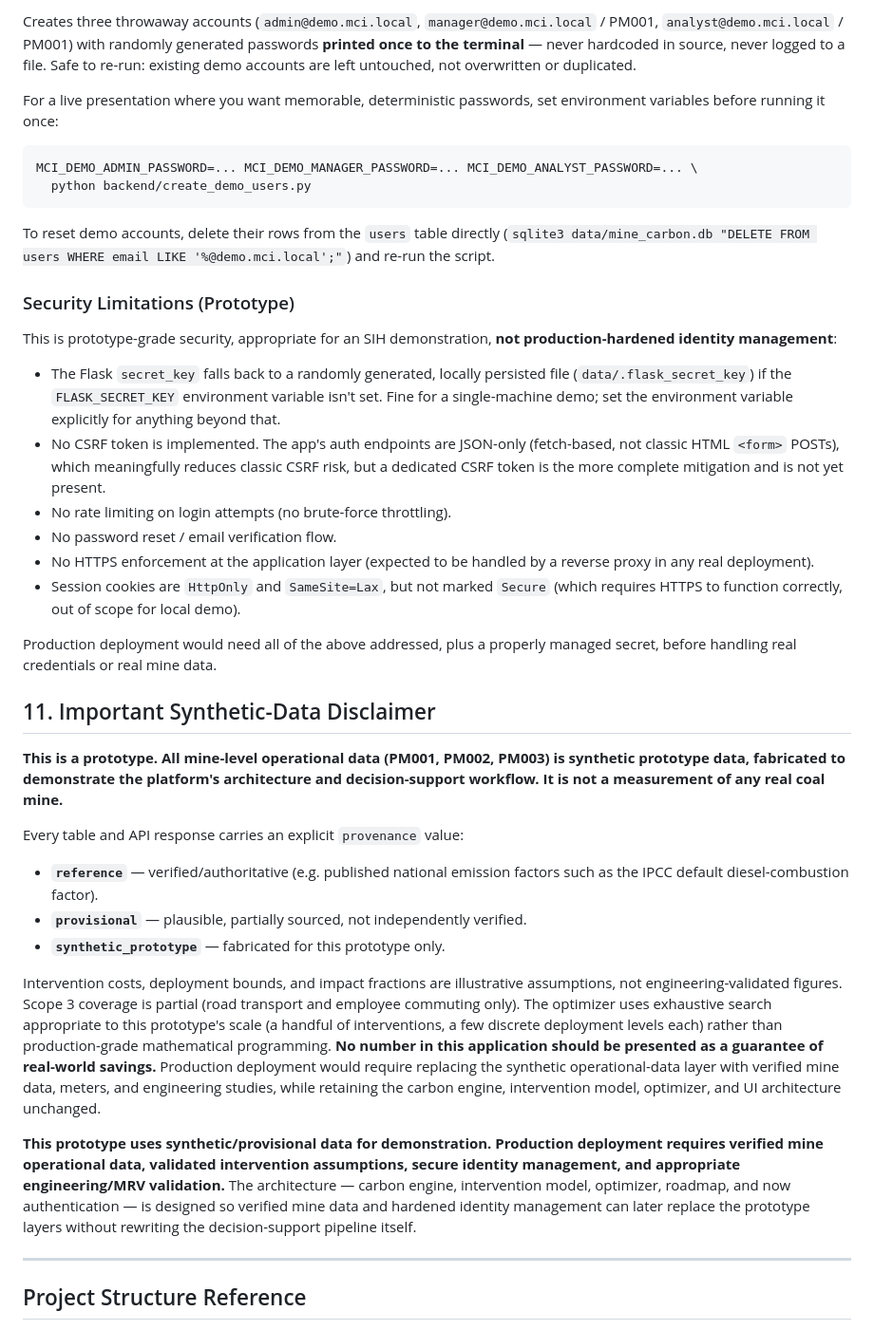
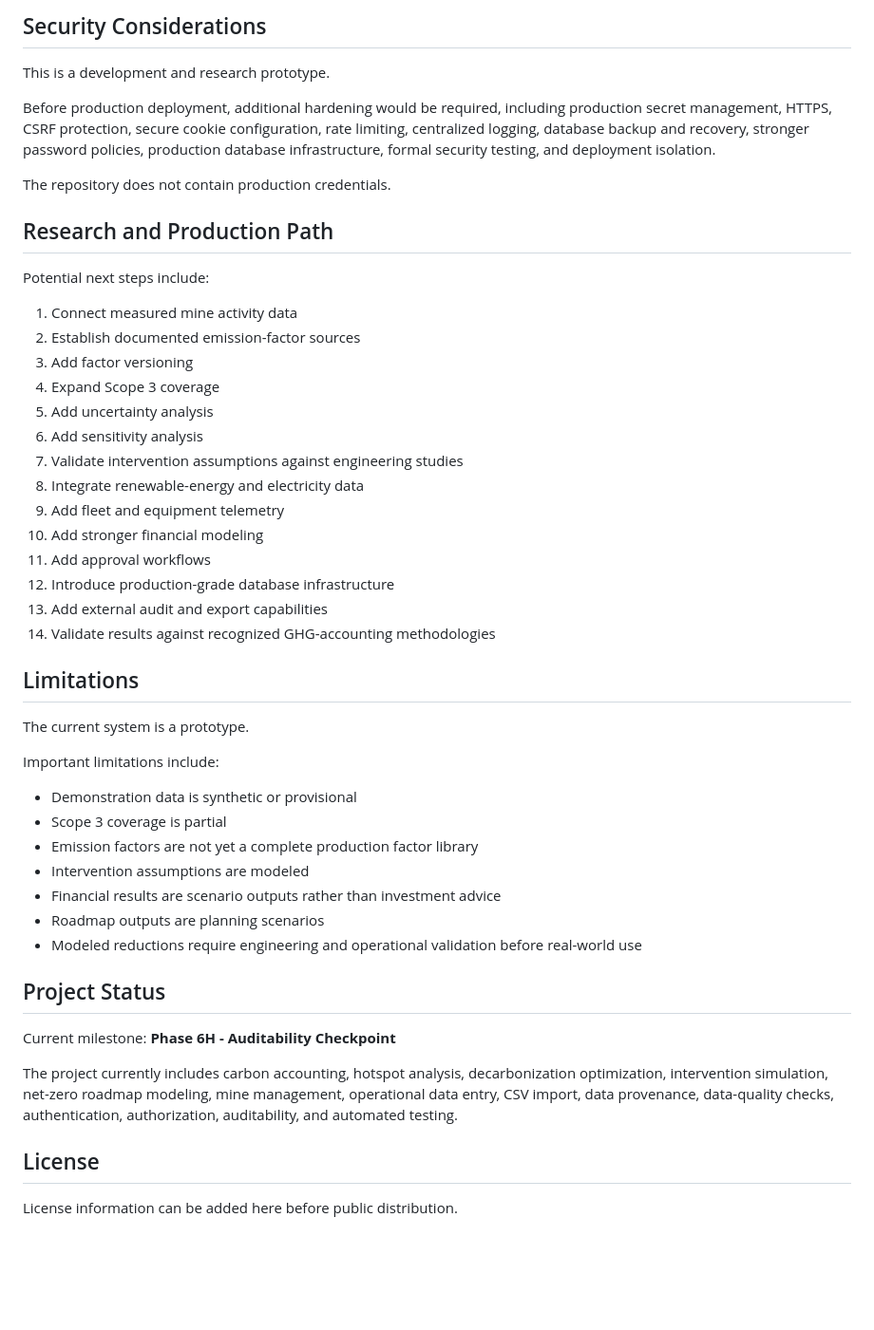
Before and after one commit to Srajan-2006/carbon-intelligence-platform, a Markdown page: README.md, the part around one of its changes. Shown at 95% size. Drawn GitHub-style; blank space fills up the shorter version.

Commit message:
Rewrite README for portfolio and research presentation

````diff
--- a/README.md
+++ b/README.md
@@ -232,79 +317,53 @@ python backend/create_demo_users.py
 ```
 
-Creates three throwaway accounts (`admin@demo.mci.local`,
-`manager@demo.mci.local` / PM001, `analyst@demo.mci.local` / PM001) with
-randomly generated passwords **printed once to the terminal** — never
-hardcoded in source, never logged to a file. Safe to re-run: existing demo
-accounts are left untouched, not overwritten or duplicated.
+## Security Considerations
 
-For a live presentation where you want memorable, deterministic passwords,
-set environment variables before running it once:
+This is a development and research prototype.
 
-```bash
-MCI_DEMO_ADMIN_PASSWORD=... MCI_DEMO_MANAGER_PASSWORD=... MCI_DEMO_ANALYST_PASSWORD=... \
-  python backend/create_demo_users.py
-```
+Before production deployment, additional hardening would be required, including production secret management, HTTPS, CSRF protection, secure cookie configuration, rate limiting, centralized logging, database backup and recovery, stronger password policies, production database infrastructure, formal security testing, and deployment isolation.
 
-To reset demo accounts, delete their rows from the `users` table directly
-(`sqlite3 data/mine_carbon.db "DELETE FROM users WHERE email LIKE '%@demo.mci.local';"`)
-and re-run the script.
+The repository does not contain production credentials.
 
-### Security Limitations (Prototype)
+## Research and Production Path
 
-This is prototype-grade security, appropriate for an SIH demonstration, **not
-production-hardened identity management**:
+Potential next steps include:
 
-- The Flask `secret_key` falls back to a randomly generated, locally
-  persisted file (`data/.flask_secret_key`) if the `FLASK_SECRET_KEY`
-  environment variable isn't set. Fine for a single-machine demo; set the
-  environment variable explicitly for anything beyond that.
-- No CSRF token is implemented. The app's auth endpoints are JSON-only
-  (fetch-based, not classic HTML `<form>` POSTs), which meaningfully reduces
-  classic CSRF risk, but a dedicated CSRF token is the more complete
-  mitigation and is not yet present.
-- No rate limiting on login attempts (no brute-force throttling).
-- No password reset / email verification flow.
-- No HTTPS enforcement at the application layer (expected to be handled by a
-  reverse proxy in any real deployment).
-- Session cookies are `HttpOnly` and `SameSite=Lax`, but not marked `Secure`
-  (which requires HTTPS to function correctly, out of scope for local demo).
+1. Connect measured mine activity data
+2. Establish documented emission-factor sources
+3. Add factor versioning
+4. Expand Scope 3 coverage
+5. Add uncertainty analysis
+6. Add sensitivity analysis
+7. Validate intervention assumptions against engineering studies
+8. Integrate renewable-energy and electricity data
+9. Add fleet and equipment telemetry
+10. Add stronger financial modeling
+11. Add approval workflows
+12. Introduce production-grade database infrastructure
+13. Add external audit and export capabilities
+14. Validate results against recognized GHG-accounting methodologies
 
-Production deployment would need all of the above addressed, plus a properly
-managed secret, before handling real credentials or real mine data.
+## Limitations
 
-## 11. Important Synthetic-Data Disclaimer
+The current system is a prototype.
 
-**This is a prototype. All mine-level operational data (PM001, PM002, PM003) is
-synthetic prototype data, fabricated to demonstrate the platform's architecture
-and decision-support workflow. It is not a measurement of any real coal mine.**
+Important limitations include:
 
-Every table and API response carries an explicit `provenance` value:
+- Demonstration data is synthetic or provisional
+- Scope 3 coverage is partial
+- Emission factors are not yet a complete production factor library
+- Intervention assumptions are modeled
+- Financial results are scenario outputs rather than investment advice
+- Roadmap outputs are planning scenarios
+- Modeled reductions require engineering and operational validation before real-world use
 
-- **`reference`** — verified/authoritative (e.g. published national emission
-  factors such as the IPCC default diesel-combustion factor).
-- **`provisional`** — plausible, partially sourced, not independently verified.
-- **`synthetic_prototype`** — fabricated for this prototype only.
+## Project Status
 
-Intervention costs, deployment bounds, and impact fractions are illustrative
-assumptions, not engineering-validated figures. Scope 3 coverage is partial
-(road transport and employee commuting only). The optimizer uses exhaustive
-search appropriate to this prototype's scale (a handful of interventions, a
-few discrete deployment levels each) rather than production-grade mathematical
-programming. **No number in this application should be presented as a
-guarantee of real-world savings.** Production deployment would require
-replacing the synthetic operational-data layer with verified mine data,
-meters, and engineering studies, while retaining the carbon engine,
-intervention model, optimizer, and UI architecture unchanged.
+Current milestone: **Phase 6H - Auditability Checkpoint**
 
-**This prototype uses synthetic/provisional data for demonstration.
-Production deployment requires verified mine operational data, validated
-intervention assumptions, secure identity management, and appropriate
-engineering/MRV validation.** The architecture — carbon engine, intervention
-model, optimizer, roadmap, and now authentication — is designed so verified
-mine data and hardened identity management can later replace the prototype
-layers without rewriting the decision-support pipeline itself.
+The project currently includes carbon accounting, hotspot analysis, decarbonization optimization, intervention simulation, net-zero roadmap modeling, mine management, operational data entry, CSV import, data provenance, data-quality checks, authentication, authorization, auditability, and automated testing.
 
----
+## License
 
-## Project Structure Reference
+License information can be added here before public distribution.
 
````
Also changed, not shown: other parts of README.md (+280 -221 lines).
